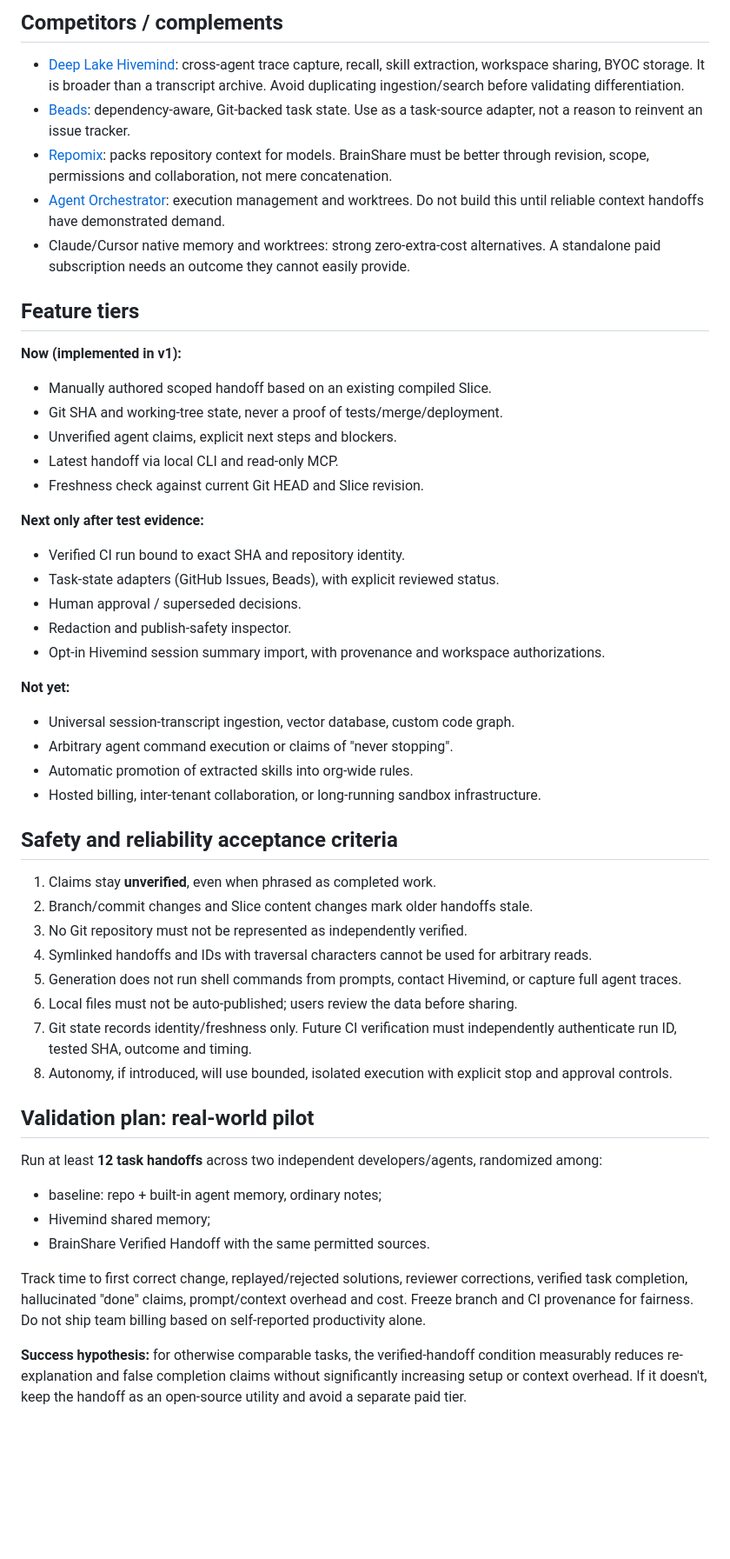
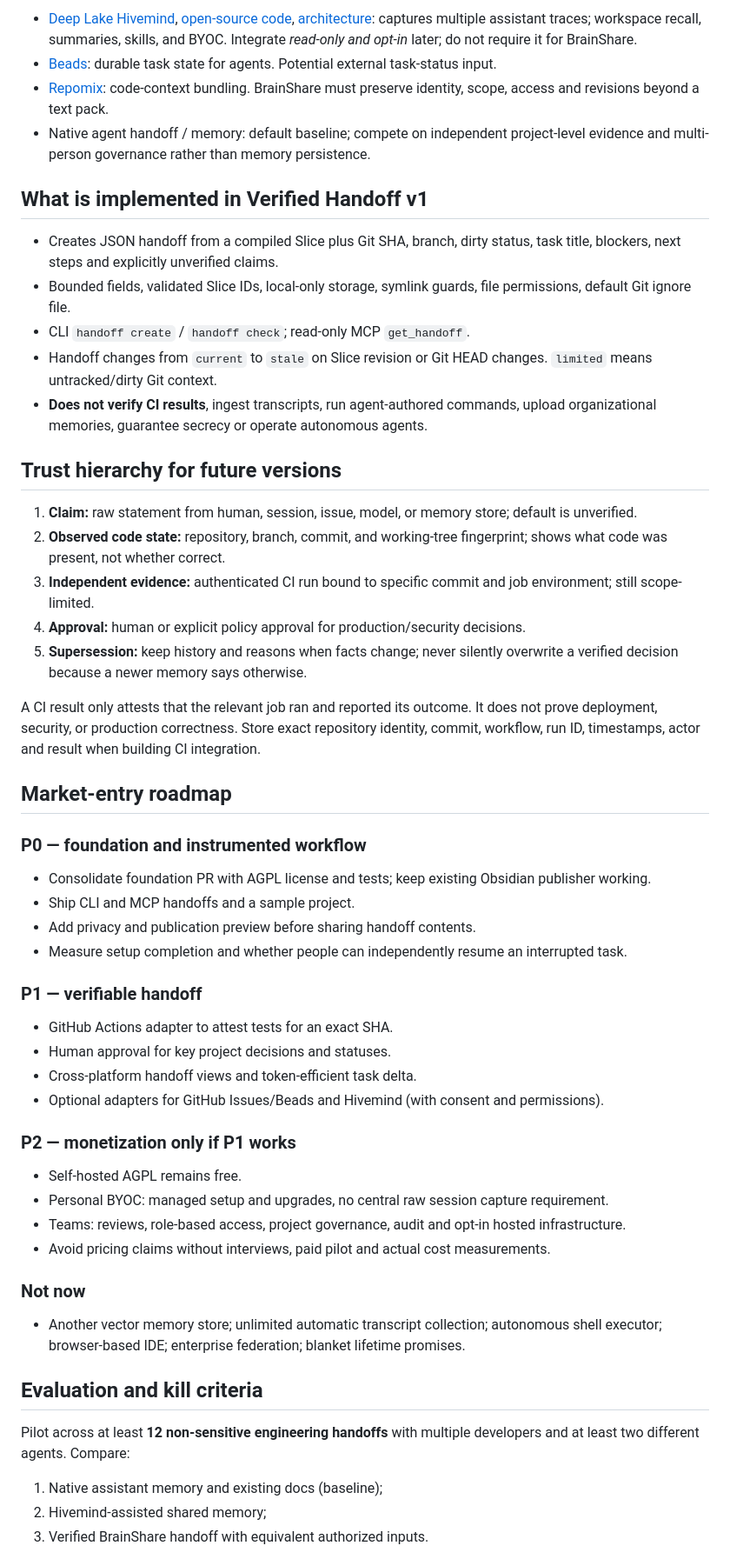
Before and after one commit to MachoMaheen/brainshare, a Markdown page: docs/RESEARCH_AGENT_CONTINUITY.md, the part around one of its changes. Shown at 87% size. Drawn GitHub-style; blank space fills up the shorter version.

Commit message:
docs(research): cite verified forums and define product/validation gates

```diff
--- a/docs/RESEARCH_AGENT_CONTINUITY.md
+++ b/docs/RESEARCH_AGENT_CONTINUITY.md
@@ -29,54 +37,54 @@ Interpretation: shared memory is a useful feature but increasingly commoditized.
 
-## Competitors / complements
+- [Deep Lake Hivemind](https://deeplake.ai/hivemind), [open-source code](https://github.com/activeloopai/hivemind), [architecture](https://github.com/activeloopai/hivemind/blob/main/docs/ARCHITECTURE.md): captures multiple assistant traces; workspace recall, summaries, skills, and BYOC. Integrate *read-only and opt-in* later; do not require it for BrainShare.
+- [Beads](https://github.com/steveyegge/beads): durable task state for agents. Potential external task-status input.
+- [Repomix](https://github.com/yamadashy/repomix): code-context bundling. BrainShare must preserve identity, scope, access and revisions beyond a text pack.
+- Native agent handoff / memory: default baseline; compete on independent project-level evidence and multi-person governance rather than memory persistence.
 
-- [Deep Lake Hivemind](https://deeplake.ai/hivemind): cross-agent trace capture, recall, skill extraction, workspace sharing, BYOC storage. It is broader than a transcript archive. Avoid duplicating ingestion/search before validating differentiation.
-- [Beads](https://github.com/steveyegge/beads): dependency-aware, Git-backed task state. Use as a task-source adapter, not a reason to reinvent an issue tracker.
-- [Repomix](https://github.com/yamadashy/repomix): packs repository context for models. BrainShare must be better through revision, scope, permissions and collaboration, not mere concatenation.
-- [Agent Orchestrator](https://github.com/ComposioHQ/agent-orchestrator): execution management and worktrees. Do not build this until reliable context handoffs have demonstrated demand.
-- Claude/Cursor native memory and worktrees: strong zero-extra-cost alternatives. A standalone paid subscription needs an outcome they cannot easily provide.
+## What is implemented in Verified Handoff v1
 
-## Feature tiers
+- Creates JSON handoff from a compiled Slice plus Git SHA, branch, dirty status, task title, blockers, next steps and explicitly unverified claims.
+- Bounded fields, validated Slice IDs, local-only storage, symlink guards, file permissions, default Git ignore file.
+- CLI `handoff create` / `handoff check`; read-only MCP `get_handoff`.
+- Handoff changes from `current` to `stale` on Slice revision or Git HEAD changes. `limited` means untracked/dirty Git context.
+- **Does not verify CI results**, ingest transcripts, run agent-authored commands, upload organizational memories, guarantee secrecy or operate autonomous agents.
 
-**Now (implemented in v1):**
-- Manually authored scoped handoff based on an existing compiled Slice.
-- Git SHA and working-tree state, never a proof of tests/merge/deployment.
-- Unverified agent claims, explicit next steps and blockers.
-- Latest handoff via local CLI and read-only MCP.
-- Freshness check against current Git HEAD and Slice revision.
+## Trust hierarchy for future versions
 
-**Next only after test evidence:**
-- Verified CI run bound to exact SHA and repository identity.
-- Task-state adapters (GitHub Issues, Beads), with explicit reviewed status.
-- Human approval / superseded decisions.
-- Redaction and publish-safety inspector.
-- Opt-in Hivemind session summary import, with provenance and workspace authorizations.
+1. **Claim:** raw statement from human, session, issue, model, or memory store; default is unverified.
+2. **Observed code state:** repository, branch, commit, and working-tree fingerprint; shows what code was present, not whether correct.
+3. **Independent evidence:** authenticated CI run bound to specific commit and job environment; still scope-limited.
+4. **Approval:** human or explicit policy approval for production/security decisions.
+5. **Supersession:** keep history and reasons when facts change; never silently overwrite a verified decision because a newer memory says otherwise.
 
-**Not yet:**
-- Universal session-transcript ingestion, vector database, custom code graph.
-- Arbitrary agent command execution or claims of "never stopping".
-- Automatic promotion of extracted skills into org-wide rules.
-- Hosted billing, inter-tenant collaboration, or long-running sandbox infrastructure.
+A CI result only attests that the relevant job ran and reported its outcome. It does not prove deployment, security, or production correctness. Store exact repository identity, commit, workflow, run ID, timestamps, actor and result when building CI integration.
 
-## Safety and reliability acceptance criteria
+## Market-entry roadmap
 
-1. Claims stay **unverified**, even when phrased as completed work.
-2. Branch/commit changes and Slice content changes mark older handoffs stale.
-3. No Git repository must not be represented as independently verified.
-4. Symlinked handoffs and IDs with traversal characters cannot be used for arbitrary reads.
-5. Generation does not run shell commands from prompts, contact Hivemind, or capture full agent traces.
-6. Local files must not be auto-published; users review the data before sharing.
-7. Git state records identity/freshness only. Future CI verification must independently authenticate run ID, tested SHA, outcome and timing.
-8. Autonomy, if introduced, will use bounded, isolated execution with explicit stop and approval controls.
+### P0 — foundation and instrumented workflow
+- Consolidate foundation PR with AGPL license and tests; keep existing Obsidian publisher working.
+- Ship CLI and MCP handoffs and a sample project.
+- Add privacy and publication preview before sharing handoff contents.
+- Measure setup completion and whether people can independently resume an interrupted task.
 
-## Validation plan: real-world pilot
+### P1 — verifiable handoff
+- GitHub Actions adapter to attest tests for an exact SHA.
+- Human approval for key project decisions and statuses.
+- Cross-platform handoff views and token-efficient task delta.
+- Optional adapters for GitHub Issues/Beads and Hivemind (with consent and permissions).
 
-Run at least **12 task handoffs** across two independent developers/agents, randomized among:
+### P2 — monetization only if P1 works
+- Self-hosted AGPL remains free.
+- Personal BYOC: managed setup and upgrades, no central raw session capture requirement.
+- Teams: reviews, role-based access, project governance, audit and opt-in hosted infrastructure.
+- Avoid pricing claims without interviews, paid pilot and actual cost measurements.
 
-- baseline: repo + built-in agent memory, ordinary notes;
-- Hivemind shared memory;
-- BrainShare Verified Handoff with the same permitted sources.
+### Not now
+- Another vector memory store; unlimited automatic transcript collection; autonomous shell executor; browser-based IDE; enterprise federation; blanket lifetime promises.
 
-Track time to first correct change, replayed/rejected solutions, reviewer corrections, verified task completion, hallucinated "done" claims, prompt/context overhead and cost. Freeze branch and CI provenance for fairness. Do not ship team billing based on self-reported productivity alone.
+## Evaluation and kill criteria
 
-**Success hypothesis:** for otherwise comparable tasks, the verified-handoff condition measurably reduces re-explanation and false completion claims without significantly increasing setup or context overhead. If it doesn't, keep the handoff as an open-source utility and avoid a separate paid tier.
+Pilot across at least **12 non-sensitive engineering handoffs** with multiple developers and at least two different agents. Compare:
+1. Native assistant memory and existing docs (baseline);
+2. Hivemind-assisted shared memory;
+3. Verified BrainShare handoff with equivalent authorized inputs.
 
```
Also changed, not shown: other parts of docs/RESEARCH_AGENT_CONTINUITY.md (+50 -25 lines).
